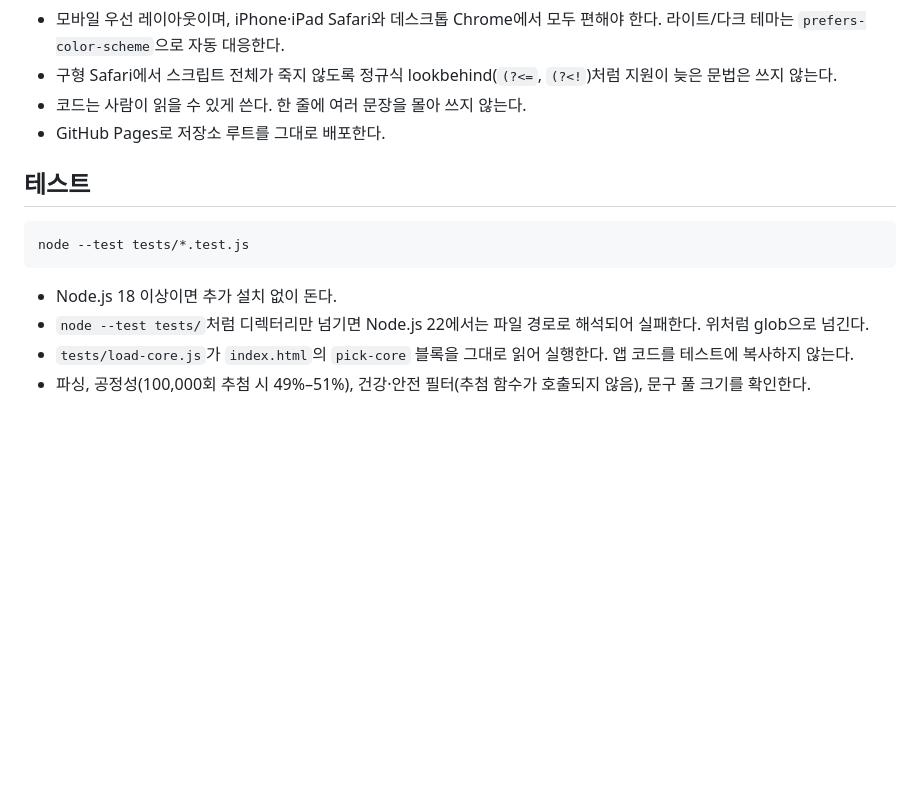
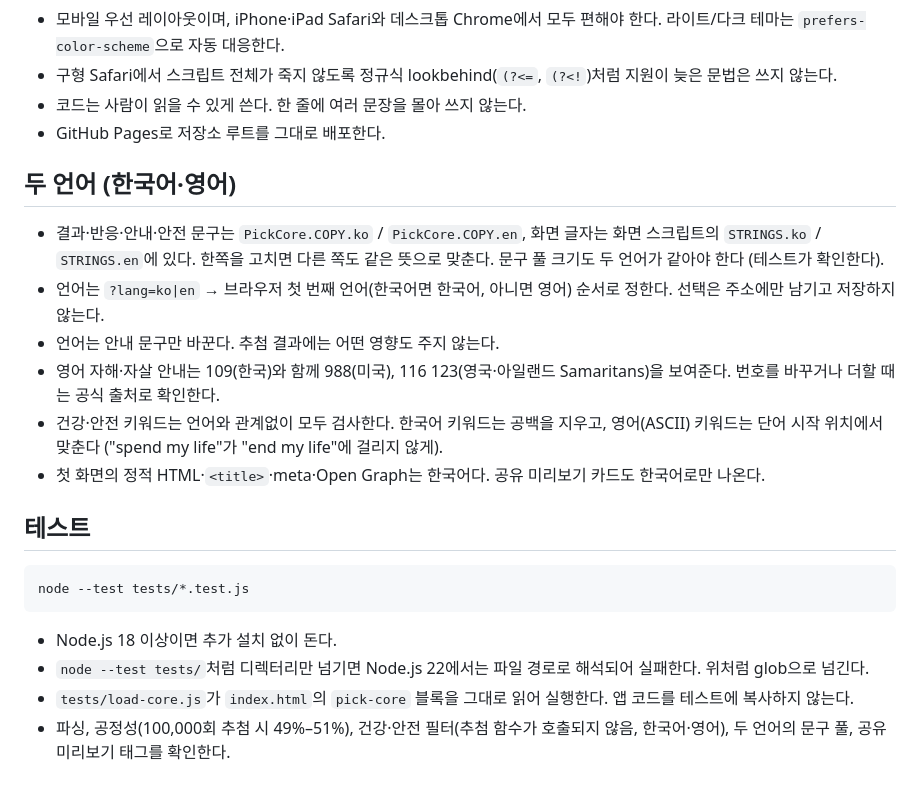
Before and after one commit to rundope/Pick-assist, a Markdown page: CLAUDE.md, the part around the change. Rendered like a GitHub page; blank space fills up the shorter version.

Commit message:
Document bilingual rules in CLAUDE.md
Records where each language's text lives, how the language is chosen
without storage, that language never touches the draw, the verified
crisis lines for English, and how English keywords are matched.

Co-Authored-By: Claude Opus 5.5 <noreply@anthropic.com>
Claude-Session: https://claude.ai/code/session_014ogcCUh2FcYaSCPAqny55n

````diff
--- a/CLAUDE.md
+++ b/CLAUDE.md
@@ -35,6 +35,15 @@ Spoonbills "~assist" 제품군(Workflow-assist, Densi-assist, Stat-assist)의
 - 코드는 사람이 읽을 수 있게 쓴다. 한 줄에 여러 문장을 몰아 쓰지 않는다.
 - GitHub Pages로 저장소 루트를 그대로 배포한다.
 
+## 두 언어 (한국어·영어)
+
+- 결과·반응·안내·안전 문구는 `PickCore.COPY.ko` / `PickCore.COPY.en`, 화면 글자는 화면 스크립트의 `STRINGS.ko` / `STRINGS.en`에 있다. 한쪽을 고치면 다른 쪽도 같은 뜻으로 맞춘다. 문구 풀 크기도 두 언어가 같아야 한다 (테스트가 확인한다).
+- 언어는 `?lang=ko|en` → 브라우저 첫 번째 언어(한국어면 한국어, 아니면 영어) 순서로 정한다. 선택은 주소에만 남기고 저장하지 않는다.
+- 언어는 안내 문구만 바꾼다. 추첨 결과에는 어떤 영향도 주지 않는다.
+- 영어 자해·자살 안내는 109(한국)와 함께 988(미국), 116 123(영국·아일랜드 Samaritans)을 보여준다. 번호를 바꾸거나 더할 때는 공식 출처로 확인한다.
+- 건강·안전 키워드는 언어와 관계없이 모두 검사한다. 한국어 키워드는 공백을 지우고, 영어(ASCII) 키워드는 단어 시작 위치에서 맞춘다 ("spend my life"가 "end my life"에 걸리지 않게).
+- 첫 화면의 정적 HTML·`<title>`·meta·Open Graph는 한국어다. 공유 미리보기 카드도 한국어로만 나온다.
+
 ## 테스트
 
 ```sh
@@ -44,4 +53,4 @@ node --test tests/*.test.js
 - Node.js 18 이상이면 추가 설치 없이 돈다.
 - `node --test tests/`처럼 디렉터리만 넘기면 Node.js 22에서는 파일 경로로 해석되어 실패한다. 위처럼 glob으로 넘긴다.
 - `tests/load-core.js`가 `index.html`의 `pick-core` 블록을 그대로 읽어 실행한다. 앱 코드를 테스트에 복사하지 않는다.
-- 파싱, 공정성(100,000회 추첨 시 49%–51%), 건강·안전 필터(추첨 함수가 호출되지 않음), 문구 풀 크기를 확인한다.
+- 파싱, 공정성(100,000회 추첨 시 49%–51%), 건강·안전 필터(추첨 함수가 호출되지 않음, 한국어·영어), 두 언어의 문구 풀, 공유 미리보기 태그를 확인한다.
````
